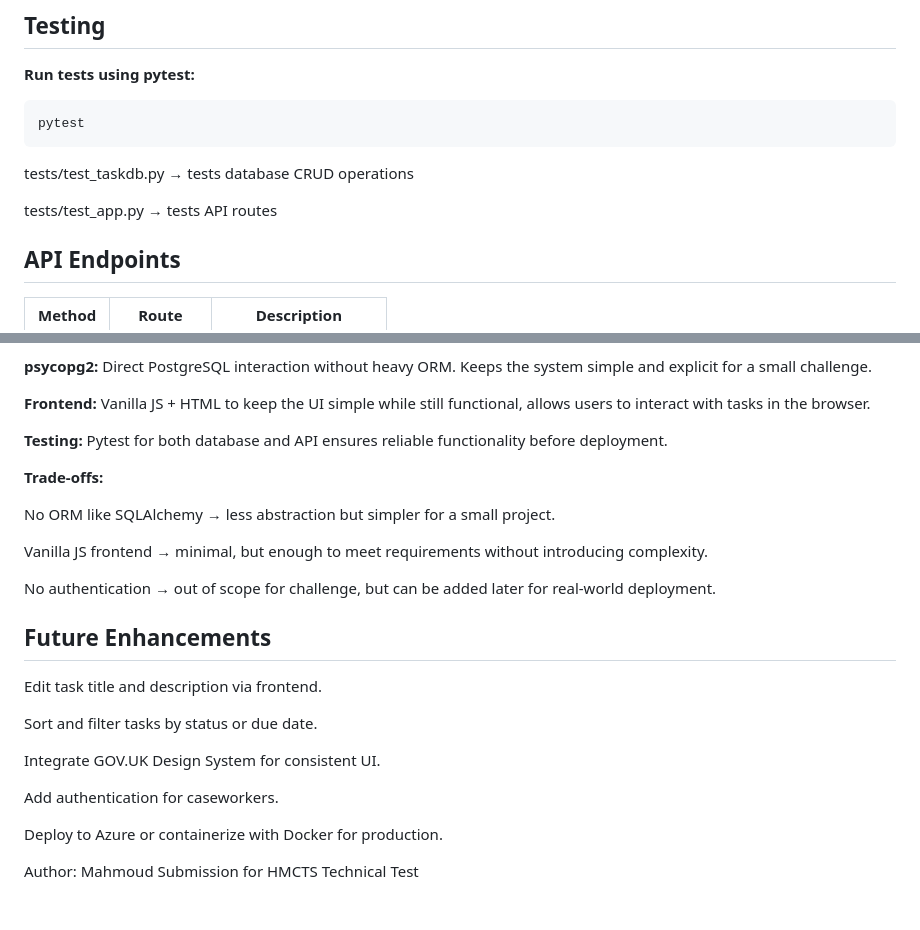
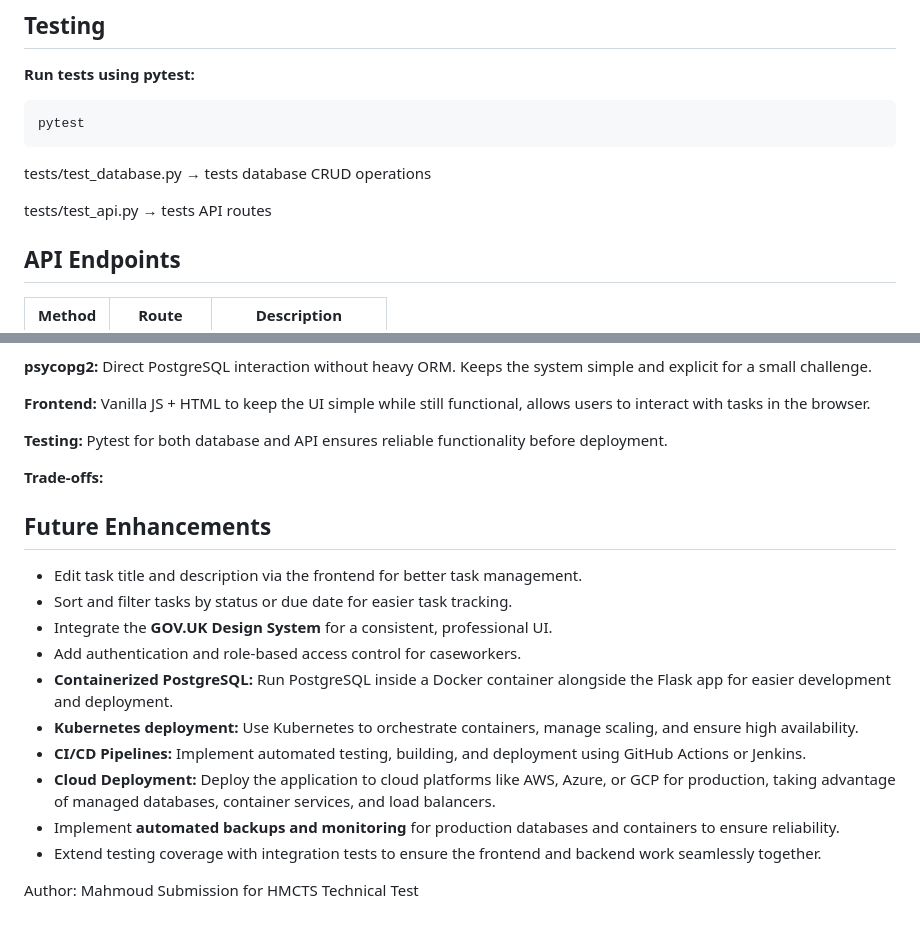
Before and after one commit to mahmoudmoe53/HMCTS_Task, a Markdown page: README.md, 2 parts joined by grey strips. Rendered like a GitHub page.

Commit message:
Completed README.md

````diff
--- a/README.md
+++ b/README.md
@@ -123,9 +123,9 @@ Optional: Connect to a separate PostgreSQL container by updating DATABASE_URL in
 pytest
 ```
 
-tests/test_taskdb.py → tests database CRUD operations
+tests/test_database.py → tests database CRUD operations
 
-tests/test_app.py → tests API routes
+tests/test_api.py → tests API routes
 
 ## **API Endpoints**
 | Method | Route           | Description           |
@@ -151,23 +151,19 @@ tests/test_app.py → tests API routes
 
 **Trade-offs:**
 
-No ORM like SQLAlchemy → less abstraction but simpler for a small project.
-
-Vanilla JS frontend → minimal, but enough to meet requirements without introducing complexity.
-
-No authentication → out of scope for challenge, but can be added later for real-world deployment.
-
 ## **Future Enhancements**
 
-Edit task title and description via frontend.
+- Edit task title and description via the frontend for better task management.
+- Sort and filter tasks by status or due date for easier task tracking.
+- Integrate the **GOV.UK Design System** for a consistent, professional UI.
+- Add authentication and role-based access control for caseworkers.
+- **Containerized PostgreSQL:** Run PostgreSQL inside a Docker container alongside the Flask app for easier development and deployment.
+- **Kubernetes deployment:** Use Kubernetes to orchestrate containers, manage scaling, and ensure high availability.
+- **CI/CD Pipelines:** Implement automated testing, building, and deployment using GitHub Actions or Jenkins.
+- **Cloud Deployment:** Deploy the application to cloud platforms like AWS, Azure, or GCP for production, taking advantage of managed databases, container services, and load balancers.
+- Implement **automated backups and monitoring** for production databases and containers to ensure reliability.
+- Extend testing coverage with integration tests to ensure the frontend and backend work seamlessly together.
 
-Sort and filter tasks by status or due date.
-
-Integrate GOV.UK Design System for consistent UI.
-
-Add authentication for caseworkers.
-
-Deploy to Azure or containerize with Docker for production.
 
 Author: Mahmoud
 Submission for HMCTS Technical Test
````
